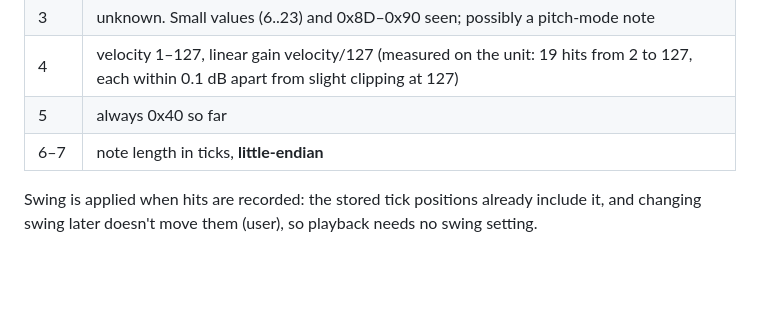
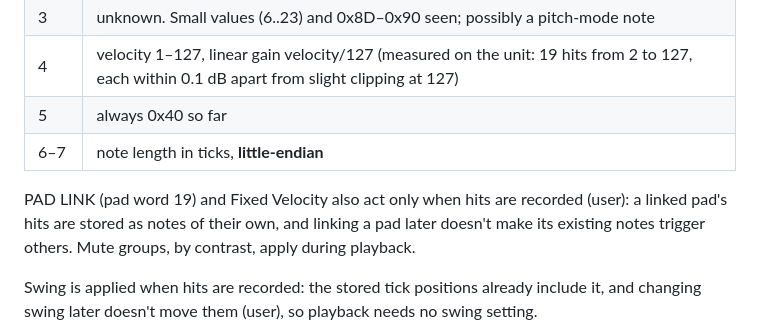
Before and after one commit to oblivia-simplex/404-stems, a Markdown page: docs/sp404mk2-project-format.md, the part around the change. Rendered like a GitHub page; blank space fills up the shorter version.

Commit message:
docs: PAD LINK and Fixed Velocity act when hits are recorded
Co-Authored-By: Claude Opus 5.5 <noreply@anthropic.com>

```diff
--- a/docs/sp404mk2-project-format.md
+++ b/docs/sp404mk2-project-format.md
@@ -46,6 +46,8 @@ There is no encryption. Swap bytes from offset 0x200 to get WAV data.
 | 4 | velocity 1–127, linear gain velocity/127 (measured on the unit: 19 hits from 2 to 127, each within 0.1 dB apart from slight clipping at 127) |
 | 5 | always 0x40 so far |
 | 6–7 | note length in ticks, **little-endian** |
+
+PAD LINK (pad word 19) and Fixed Velocity also act only when hits are recorded (user): a linked pad's hits are stored as notes of their own, and linking a pad later doesn't make its existing notes trigger others. Mute groups, by contrast, apply during playback.
 
 Swing is applied when hits are recorded: the stored tick positions already include it, and changing swing later doesn't move them (user), so playback needs no swing setting.
 
```
Also changed, not shown: firmware/NOTES.md (+1 -1 lines).
